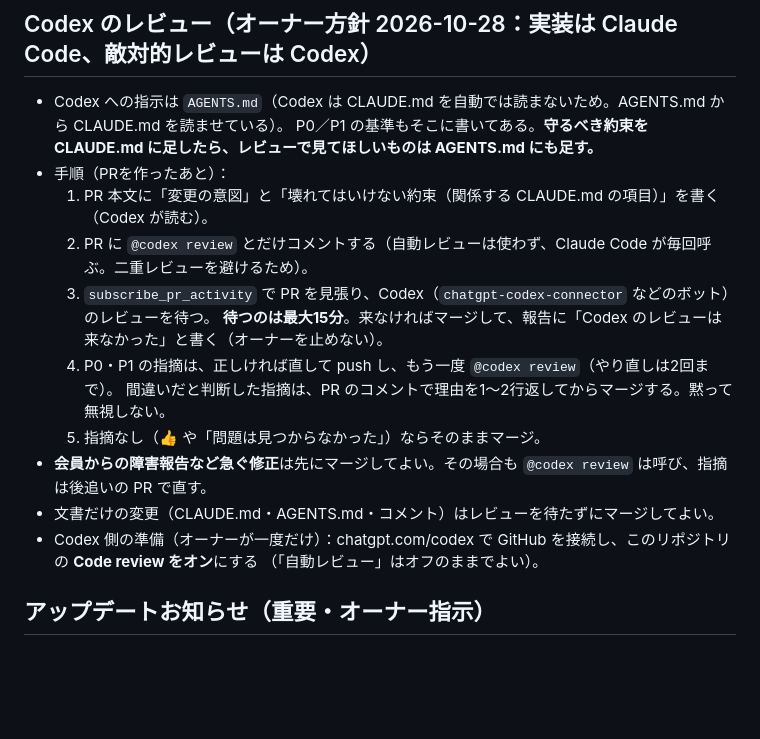
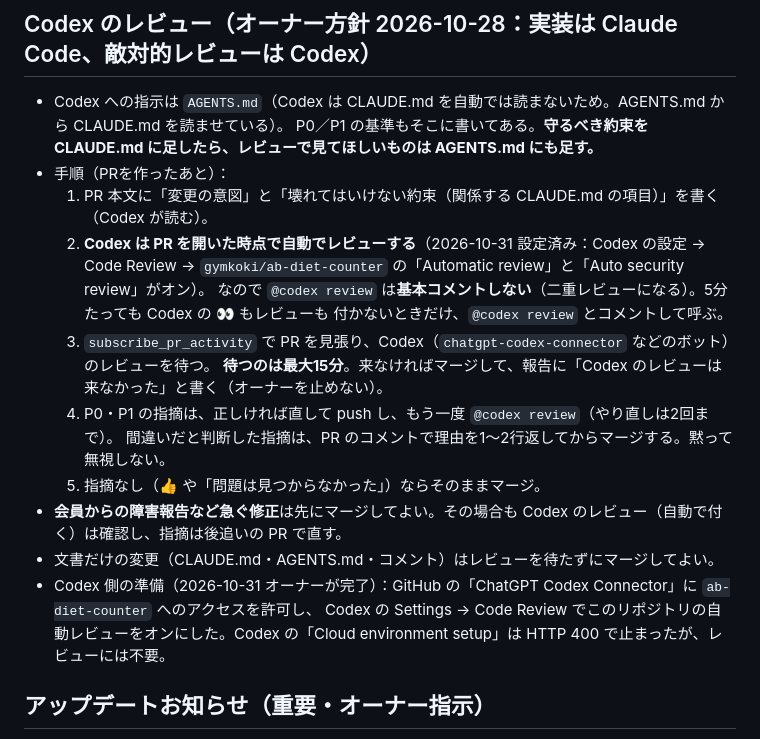
Before and after one commit to gymkoki/ab-diet-counter, a Markdown page: CLAUDE.md, the part around the change. GitHub-like rendering; blank space fills up the shorter version.

Commit message:
Codex のレビューを「自動レビュー」に合わせる
オーナーが Codex の設定で ab-diet-counter の Automatic review と
Auto security review をオンにしたため、PR に @codex review を毎回
コメントする手順をやめる（二重レビューになる）。5分たってもレビューが
付かないときだけ呼ぶ。

Co-Authored-By: Claude Opus 5.5 <noreply@anthropic.com>
Claude-Session: https://claude.ai/code/session_017N8MqvUT6i1opquKGaSCLH

```diff
--- a/CLAUDE.md
+++ b/CLAUDE.md
@@ -21,16 +21,20 @@
   P0／P1 の基準もそこに書いてある。**守るべき約束を CLAUDE.md に足したら、レビューで見てほしいものは AGENTS.md にも足す。**
 - 手順（PRを作ったあと）：
   1. PR 本文に「変更の意図」と「壊れてはいけない約束（関係する CLAUDE.md の項目）」を書く（Codex が読む）。
-  2. PR に `@codex review` とだけコメントする（自動レビューは使わず、Claude Code が毎回呼ぶ。二重レビューを避けるため）。
+  2. **Codex は PR を開いた時点で自動でレビューする**（2026-10-31 設定済み：Codex の設定 → Code Review →
+     `gymkoki/ab-diet-counter` の「Automatic review」と「Auto security review」がオン）。
+     なので `@codex review` は**基本コメントしない**（二重レビューになる）。5分たっても Codex の 👀 もレビューも
+     付かないときだけ、`@codex review` とコメントして呼ぶ。
   3. `subscribe_pr_activity` で PR を見張り、Codex（`chatgpt-codex-connector` などのボット）のレビューを待つ。
      **待つのは最大15分**。来なければマージして、報告に「Codex のレビューは来なかった」と書く（オーナーを止めない）。
   4. P0・P1 の指摘は、正しければ直して push し、もう一度 `@codex review`（やり直しは2回まで）。
      間違いだと判断した指摘は、PR のコメントで理由を1〜2行返してからマージする。黙って無視しない。
   5. 指摘なし（👍 や「問題は見つからなかった」）ならそのままマージ。
-- **会員からの障害報告など急ぐ修正**は先にマージしてよい。その場合も `@codex review` は呼び、指摘は後追いの PR で直す。
+- **会員からの障害報告など急ぐ修正**は先にマージしてよい。その場合も Codex のレビュー（自動で付く）は確認し、指摘は後追いの PR で直す。
 - 文書だけの変更（CLAUDE.md・AGENTS.md・コメント）はレビューを待たずにマージしてよい。
-- Codex 側の準備（オーナーが一度だけ）：chatgpt.com/codex で GitHub を接続し、このリポジトリの **Code review をオン**にする
-  （「自動レビュー」はオフのままでよい）。
+- Codex 側の準備（2026-10-31 オーナーが完了）：GitHub の「ChatGPT Codex Connector」に `ab-diet-counter` へのアクセスを許可し、
+  Codex の Settings → Code Review でこのリポジトリの自動レビューをオンにした。Codex の「Cloud environment setup」は
+  HTTP 400 で止まったが、レビューには不要。
 
 ## アップデートお知らせ（重要・オーナー指示）
 
```
